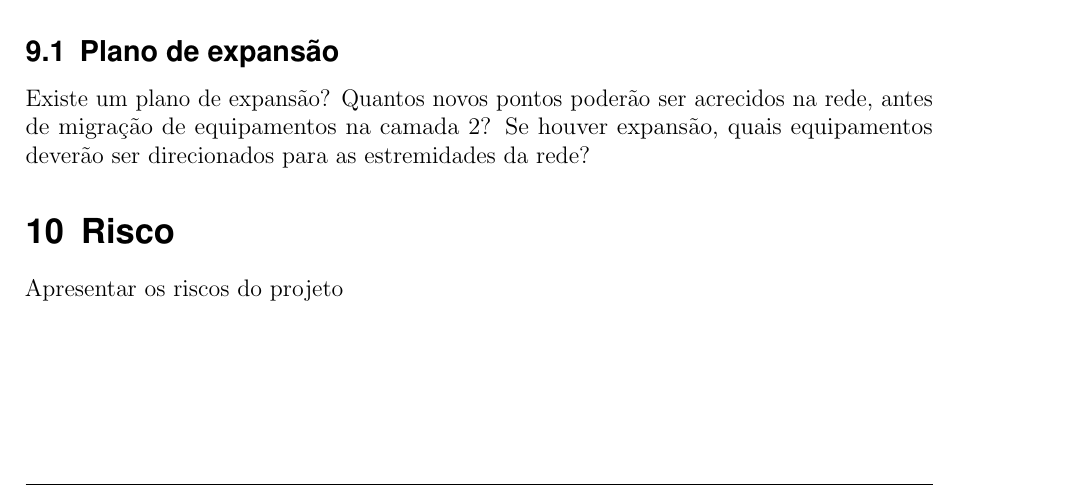
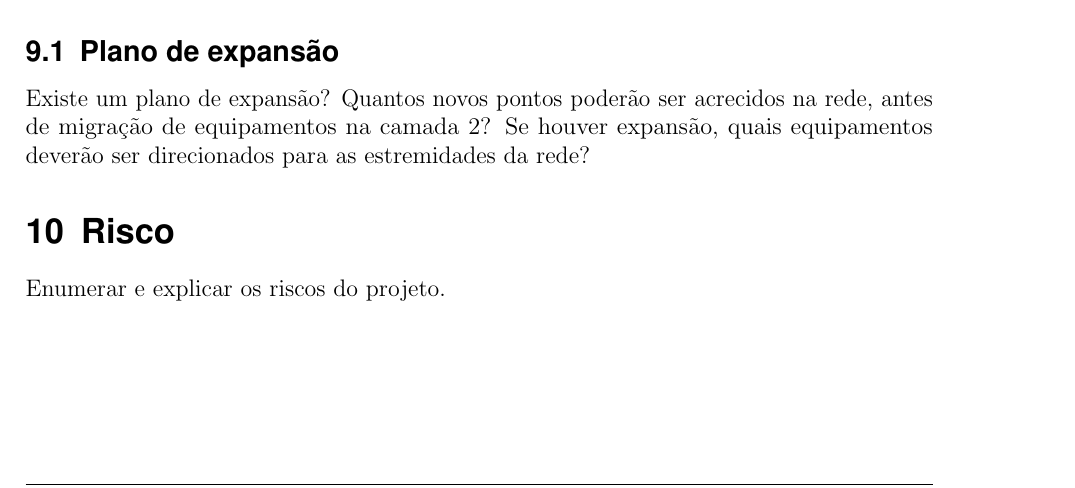
Before and after one commit to alerario/cabeamentoEstruturado, a LaTeX document (modelo_projeto.tex): part of page 6 of 11, cut so that both start at the same text. Compiled offline with pdfLaTeX.

Commit message:
nova versao do modelo

```diff
--- a/modelo_projeto.tex
+++ b/modelo_projeto.tex
@@ -267,7 +267,7 @@ Revisões periódicas na rede, emissão de certificados para novos pontos.
 Existe um plano de expansão? Quantos novos pontos poderão ser acrecidos na rede, antes de migração de equipamentos na camada 2? Se houver expansão, quais equipamentos deverão ser direcionados para as estremidades da rede?
 
 \section{Risco}
-Apresentar os riscos do projeto
+Enumerar e explicar os riscos do projeto.
 
 \section{Orçamento}
 Crie uma relação de orçamentos baseado na seções anteriores.
```
